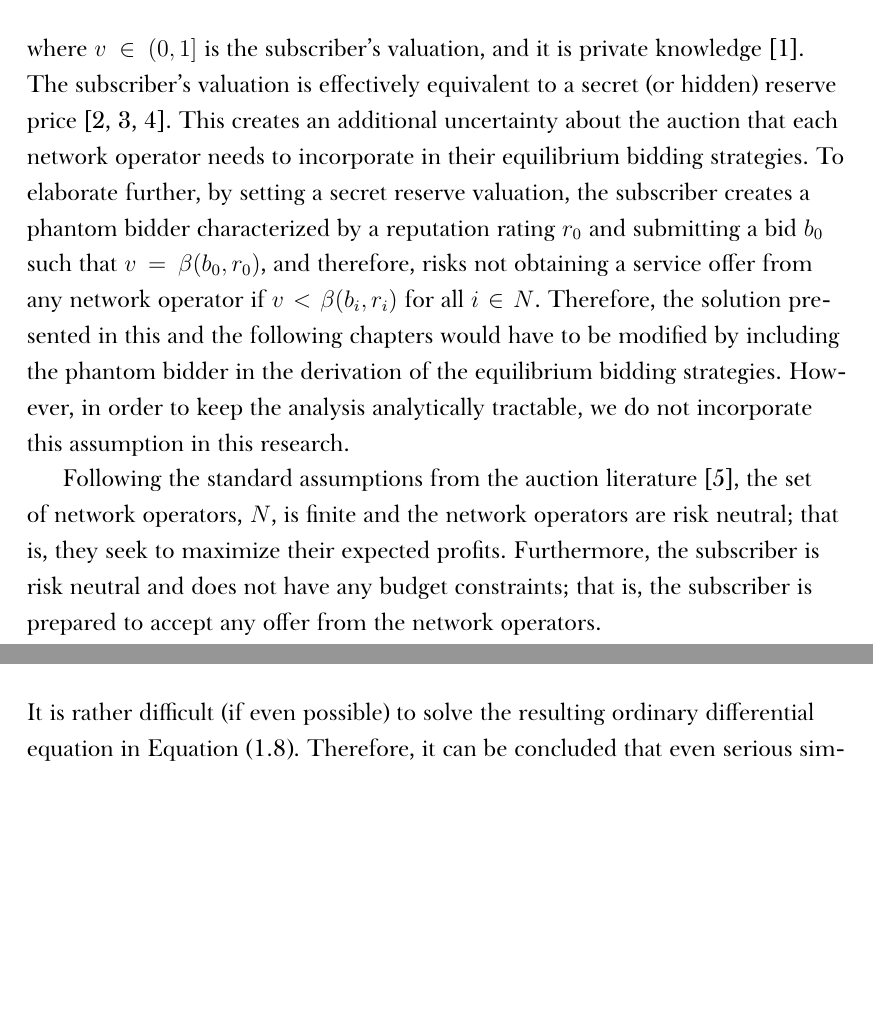
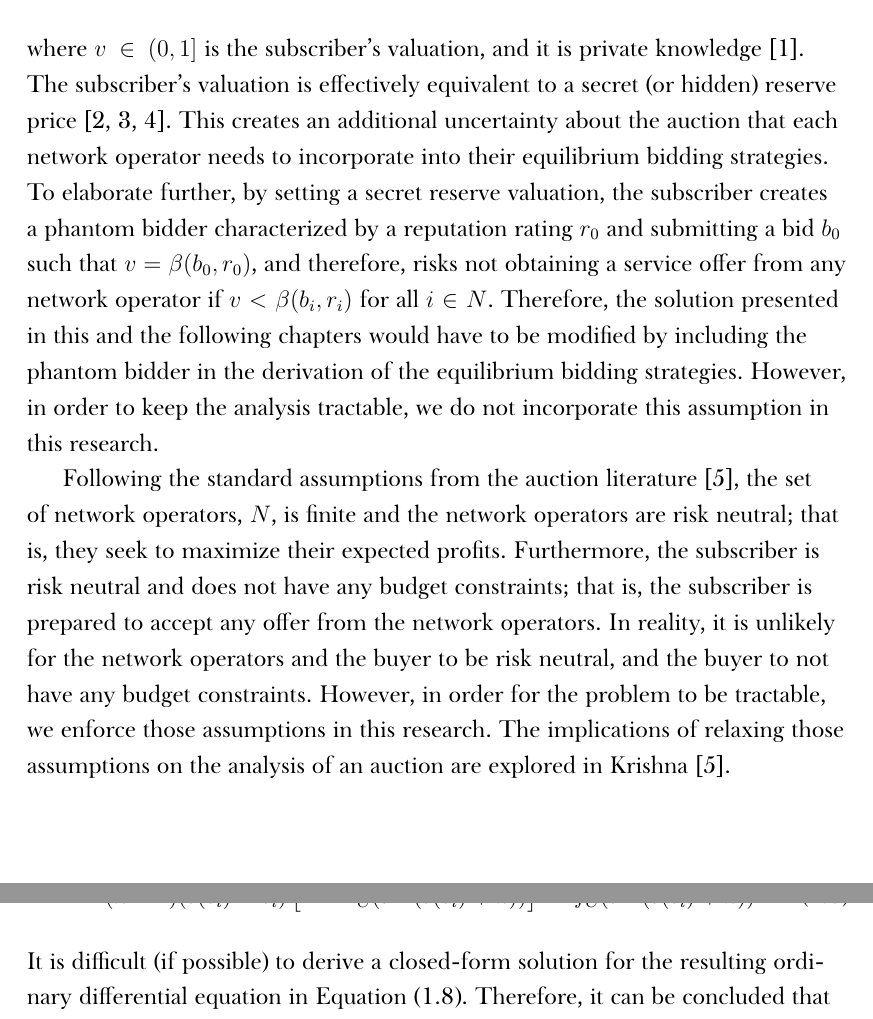
Before and after one commit to kubkon/Thesis, a LaTeX thesis (Thesis.tex, which reads Direct/Direct.tex): two parts of pages 9 and 11 of 117 before the commit and two parts of pages 9 and 12 of 117 after it, joined at a grey line, cut so that both start at the same text, the shorter picture padded with empty space. Compiled offline with XeLaTeX; a missing font is replaced by an installed copy or a similar font.

Commit message:
Explain risk neutrality and budget constraint assumptions.

```diff
--- a/Direct/Direct.tex
+++ b/Direct/Direct.tex
@@ -50,9 +50,9 @@ Note, however, that this assumption could potentially lead to a situation where
 	\label{eq:subscribers_valuation_direct}
 	v\geq wb_i + (1-w)r_i \quad\text{for all } i\in N
 \end{equation}
-where $v\in (0,1]$ is the subscriber's valuation, and it is private knowledge~\cite{DMLeBodic00}. The subscriber's valuation is effectively equivalent to a secret (or hidden) reserve price~\cite{Vincent1995575,LiPerrigne1999,BajariHortacsu2003}. This creates an additional uncertainty about the auction that each network operator needs to incorporate in their equilibrium bidding strategies. To elaborate further, by setting a secret reserve valuation, the subscriber creates a phantom bidder characterized by a reputation rating $r_0$ and submitting a bid $b_0$ such that $v=\beta(b_0,r_0)$, and therefore, risks not obtaining a service offer from any network operator if $v < \beta(b_i,r_i)$ for all $i\in N$. Therefore, the solution presented in this and the following chapters would have to be modified by including the phantom bidder in the derivation of the equilibrium bidding strategies. However, in order to keep the analysis analytically tractable, we do not incorporate this assumption in this research.
+where $v\in (0,1]$ is the subscriber's valuation, and it is private knowledge~\cite{DMLeBodic00}. The subscriber's valuation is effectively equivalent to a secret (or hidden) reserve price~\cite{Vincent1995575,LiPerrigne1999,BajariHortacsu2003}. This creates an additional uncertainty about the auction that each network operator needs to incorporate into their equilibrium bidding strategies. To elaborate further, by setting a secret reserve valuation, the subscriber creates a phantom bidder characterized by a reputation rating $r_0$ and submitting a bid $b_0$ such that $v=\beta(b_0,r_0)$, and therefore, risks not obtaining a service offer from any network operator if $v < \beta(b_i,r_i)$ for all $i\in N$. Therefore, the solution presented in this and the following chapters would have to be modified by including the phantom bidder in the derivation of the equilibrium bidding strategies. However, in order to keep the analysis tractable, we do not incorporate this assumption in this research.
 
-Following the standard assumptions from the auction literature~\cite{Krishna10}, the set of network operators, $N$, is finite and the network operators are risk neutral; that is, they seek to maximize their expected profits. Furthermore, the subscriber is risk neutral and does not have any budget constraints; that is, the subscriber is prepared to accept any offer from the network operators.
+Following the standard assumptions from the auction literature~\cite{Krishna10}, the set of network operators, $N$, is finite and the network operators are risk neutral; that is, they seek to maximize their expected profits. Furthermore, the subscriber is risk neutral and does not have any budget constraints; that is, the subscriber is prepared to accept any offer from the network operators. In reality, it is unlikely for the network operators and the buyer to be risk neutral, and the buyer to not have any budget constraints. However, in order for the problem to be tractable, we enforce those assumptions in this research. The implications of relaxing those assumptions on the analysis of an auction are explored in Krishna~\cite{Krishna10}.
 
 The costs $c_i$ for each network operator $i$ are private knowledge. Thus, they are particular realizations of the r.v.s $C_i$ for each $i$. Furthermore, it is assumed that each $C_i$ is identically and idenpendently distributed (i.i.d.) over the interval $[0,1]$ according to some continuous (and atomless) probability distribution which admits a distribution function $F_{C}$ and an associated density function $f_{C}$ such that $f_C$ is locally bounded away from zero over the interval $[0,1]$. In order to keep the specification fairly generic, we do not explicitly decompose the costs into the underlying components such as interconnection charges, infrastructure fixed costs, etc. We refer the Reader to~\cite{Njoroge2009,LeCadre2009,HauBrenner2009} for an in-depth coverage of the problem. Furthermore, we recognize that various network operators will have different architecture, topology, infrastructure, etc., and that this impacts cost to support the service. In order to capture the variation in costs, we employ an i.i.d.~random variable to assign a cost to a particular network operator at the time of the service request. This further aids generality of the results presented in this research.
 
@@ -96,7 +96,7 @@ Finally, recalling that at a symmetric equilibrium $b_i=b(c_i)$ and letting $k=\
 	&\frac{d}{dc_i}b\left( b^{-1}(b(c_i) + k) \right) \left[ 1 - F_C(b^{-1}(b(c_i)+k)) \right]^{n-1} \nonumber\\
 	= &(n-1)(b(c_i)-c_i)\left[ 1 - F_C(b^{-1}(b(c_i)+k)) \right]^{n-2} f_C(b^{-1}(b(c_i)+k)).
 \end{align}
-It is rather difficult (if even possible) to solve the resulting ordinary differential equation in Equation~\eqref{eq:ode_final_form_direct}. Therefore, it can be concluded that even serious simplification of the problem is not enough to heuristically derive an optimal bidding strategy function for each network operator $i$.
+It is difficult (if possible) to derive a closed-form solution for the resulting ordinary differential equation in Equation~\eqref{eq:ode_final_form_direct}. Therefore, it can be concluded that even significant simplification of the problem is not enough to heuristically derive an optimal bidding strategy function for each network operator $i$.
 
 \subsection{Special Case $w=0$} % (fold)
 \label{sub:special_case_w_0_direct}
```
Also changed, not shown: Direct/Direct.tex (2 more changed lines).
